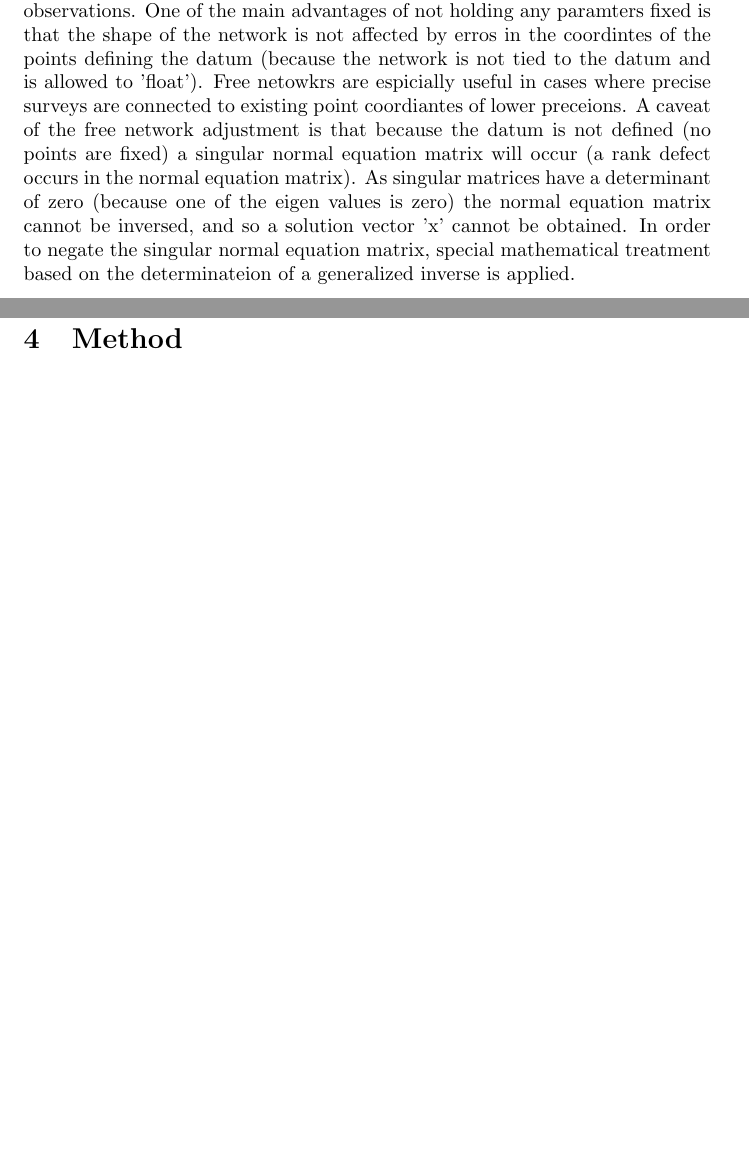
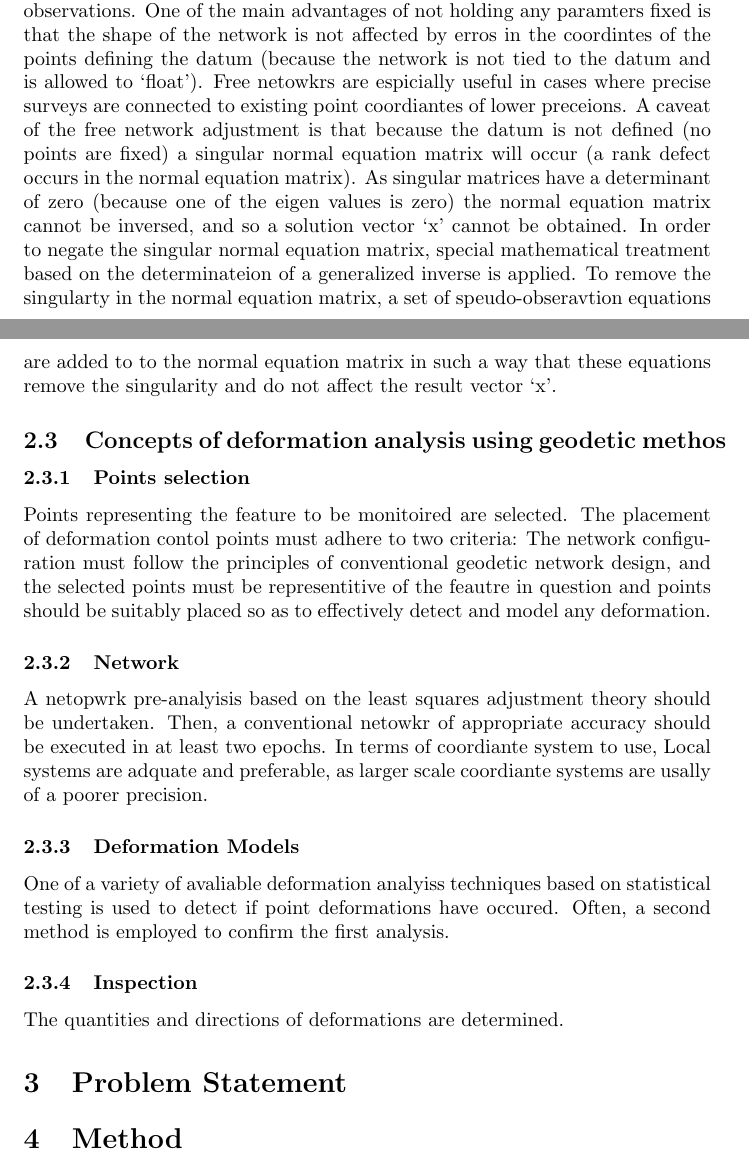
Before and after one commit to jasrusable/APG4005F, a LaTeX document (heights/report/main.tex): two parts of pages 3 and 4 of 4, joined at a grey line, cut so that both start at the same text, the shorter picture padded with empty space. Compiled offline with pdfLaTeX.

Commit message:
more work

```diff
--- a/heights/report/main.tex
+++ b/heights/report/main.tex
@@ -49,16 +49,45 @@ The effect of holding no paramters fixed is that the shape of the network
 is defined only by the observations. One of the main advantages of not holding
 any paramters fixed is that the shape of the network is not affected by erros in
 the coordintes of the points defining the datum (because the network is not tied
-to the datum and is allowed to 'float'). Free netowkrs are espicially useful
+to the datum and is allowed to `float'). Free netowkrs are espicially useful
 in cases where precise surveys are connected to existing point coordiantes
 of lower preceions. A caveat of the free network adjustment is that because the
 datum is not defined (no points are fixed) a singular normal equation matrix
 will occur (a rank defect occurs in the normal equation matrix).
 As singular matrices have a determinant of zero (because one of the
 eigen values is zero) the normal equation matrix cannot be inversed, and so
-a solution vector 'x' cannot be obtained. In order to negate the singular normal
+a solution vector `x' cannot be obtained. In order to negate the singular normal
 equation matrix, special mathematical treatment based on the determinateion of a
-generalized inverse is applied.
+generalized inverse is applied. To remove the singularty in the normal equation
+matrix, a set of speudo-obseravtion equations are added to to the normal
+equation matrix in such a way that these equations remove the singularity and
+do not affect the result vector `x'.
+
+\subsection{Concepts of deformation analysis using geodetic methos}
+
+\subsubsection{Points selection}
+Points representing the feature to be monitoired are selected.
+The placement of deformation contol points must adhere to two criteria:
+The network configuration must follow the principles of conventional geodetic
+network design, and the selected points must be representitive of the feautre
+in question and points should be suitably placed so as to effectively detect and
+model any deformation.
+
+\subsubsection{Network}
+A netopwrk pre-analyisis based on the least squares adjustment theory should be
+undertaken. Then, a conventional netowkr of appropriate accuracy should be
+executed in at least two epochs. In terms of coordiante system to use, Local
+systems are adquate and preferable, as larger scale coordiante systems are
+usally of a poorer precision.
+
+\subsubsection{Deformation Models}
+One of a variety of avaliable deformation analyiss techniques based on statistical
+testing is used to detect if point deformations have occured. Often, a second
+method is employed to confirm the first analysis.
+
+\subsubsection{Inspection}
+The quantities and directions of deformations are determined.
+
 
 \section{Problem Statement}
 
```
Also changed, not shown: heights/report/main.pdf, 4 other files.
